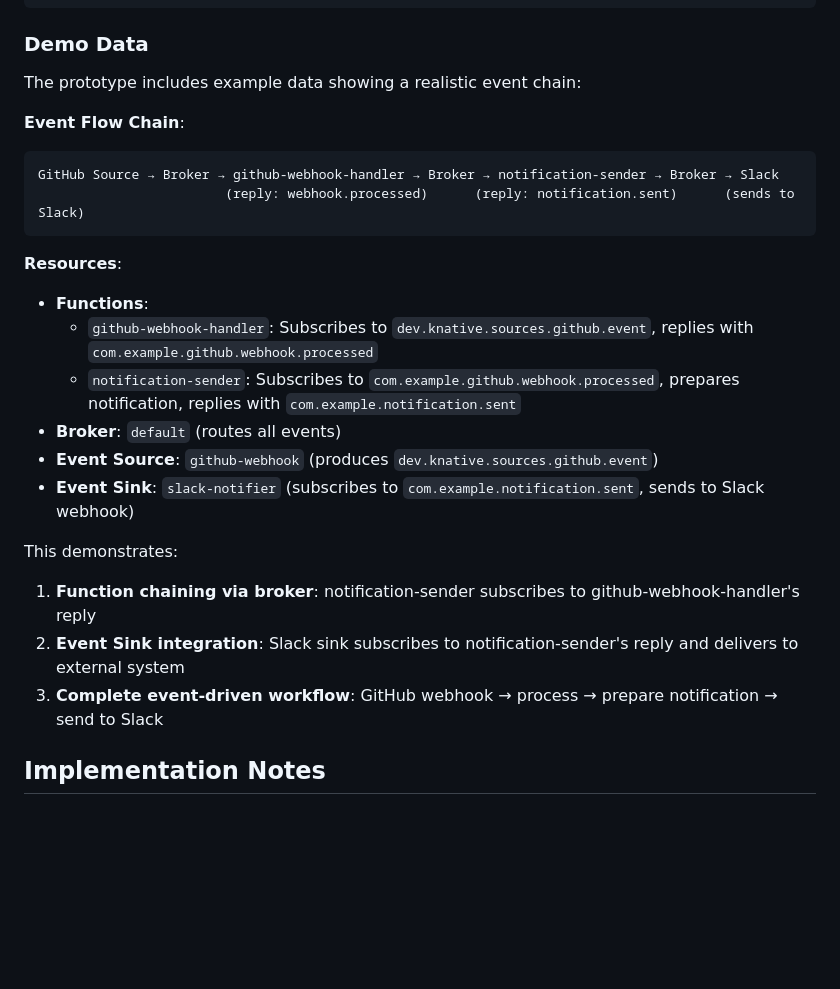
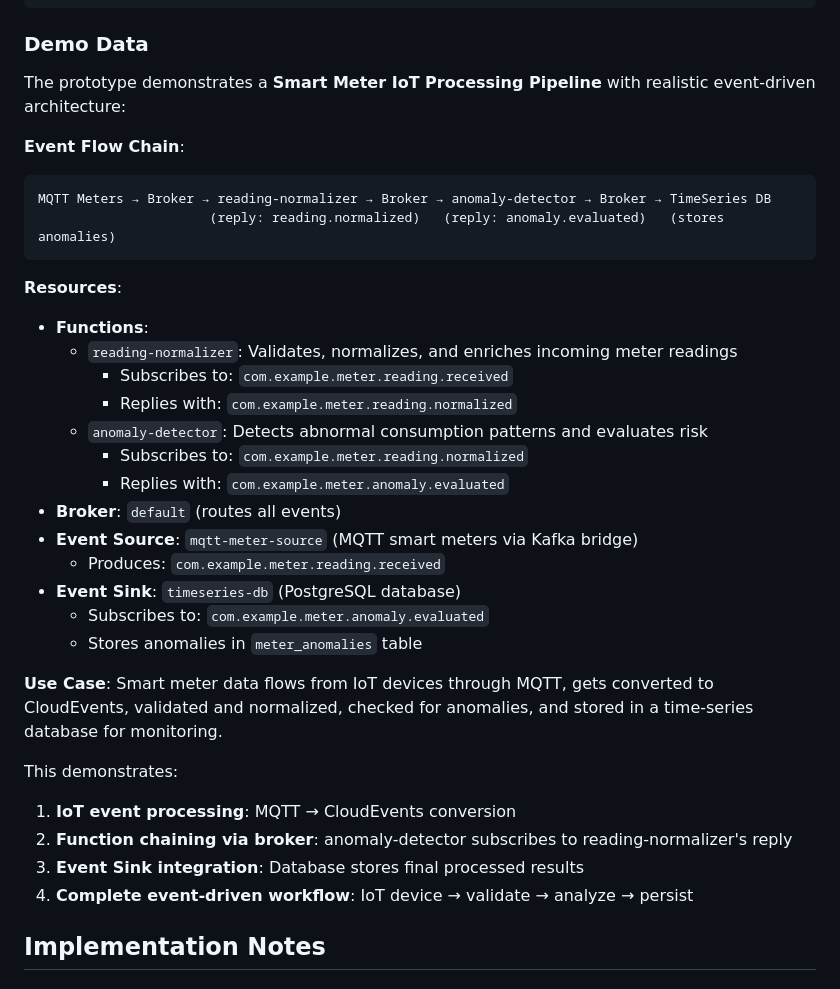
Before and after one commit to aliok/serverless-tooooo-oooohhh, a Markdown page: 006/README.md, the part around the change. Rendered like a GitHub page; blank space fills up the shorter version.

Commit message:
Update README demo data to reflect MQTT smart meter pipeline
Change documentation to match the new demo data using MQTT source
for smart meter IoT processing instead of GitHub webhooks.

The demo now shows:
- MQTT meter readings → validation → anomaly detection → database storage
- Real IoT use case with smart meter data processing
- Complete event-driven workflow from device to persistence

🤖 Generated with [Claude Code](https://claude.com/claude-code)

Co-Authored-By: Claude Sonnet 4.5 <noreply@anthropic.com>

````diff
--- a/006/README.md
+++ b/006/README.md
@@ -204,26 +204,36 @@ python3 -m http.server 8000
 
 ### Demo Data
 
-The prototype includes example data showing a realistic event chain:
+The prototype demonstrates a **Smart Meter IoT Processing Pipeline** with realistic event-driven architecture:
 
 **Event Flow Chain**:
 ```
-GitHub Source → Broker → github-webhook-handler → Broker → notification-sender → Broker → Slack
-                        (reply: webhook.processed)      (reply: notification.sent)      (sends to Slack)
+MQTT Meters → Broker → reading-normalizer → Broker → anomaly-detector → Broker → TimeSeries DB
+                      (reply: reading.normalized)   (reply: anomaly.evaluated)   (stores anomalies)
 ```
 
 **Resources**:
 - **Functions**:
-  - `github-webhook-handler`: Subscribes to `dev.knative.sources.github.event`, replies with `com.example.github.webhook.processed`
-  - `notification-sender`: Subscribes to `com.example.github.webhook.processed`, prepares notification, replies with `com.example.notification.sent`
+  - `reading-normalizer`: Validates, normalizes, and enriches incoming meter readings
+    - Subscribes to: `com.example.meter.reading.received`
+    - Replies with: `com.example.meter.reading.normalized`
+  - `anomaly-detector`: Detects abnormal consumption patterns and evaluates risk
+    - Subscribes to: `com.example.meter.reading.normalized`
+    - Replies with: `com.example.meter.anomaly.evaluated`
 - **Broker**: `default` (routes all events)
-- **Event Source**: `github-webhook` (produces `dev.knative.sources.github.event`)
-- **Event Sink**: `slack-notifier` (subscribes to `com.example.notification.sent`, sends to Slack webhook)
+- **Event Source**: `mqtt-meter-source` (MQTT smart meters via Kafka bridge)
+  - Produces: `com.example.meter.reading.received`
+- **Event Sink**: `timeseries-db` (PostgreSQL database)
+  - Subscribes to: `com.example.meter.anomaly.evaluated`
+  - Stores anomalies in `meter_anomalies` table
+
+**Use Case**: Smart meter data flows from IoT devices through MQTT, gets converted to CloudEvents, validated and normalized, checked for anomalies, and stored in a time-series database for monitoring.
 
 This demonstrates:
-1. **Function chaining via broker**: notification-sender subscribes to github-webhook-handler's reply
-2. **Event Sink integration**: Slack sink subscribes to notification-sender's reply and delivers to external system
-3. **Complete event-driven workflow**: GitHub webhook → process → prepare notification → send to Slack
+1. **IoT event processing**: MQTT → CloudEvents conversion
+2. **Function chaining via broker**: anomaly-detector subscribes to reading-normalizer's reply
+3. **Event Sink integration**: Database stores final processed results
+4. **Complete event-driven workflow**: IoT device → validate → analyze → persist
 
 ## Implementation Notes
 
````
